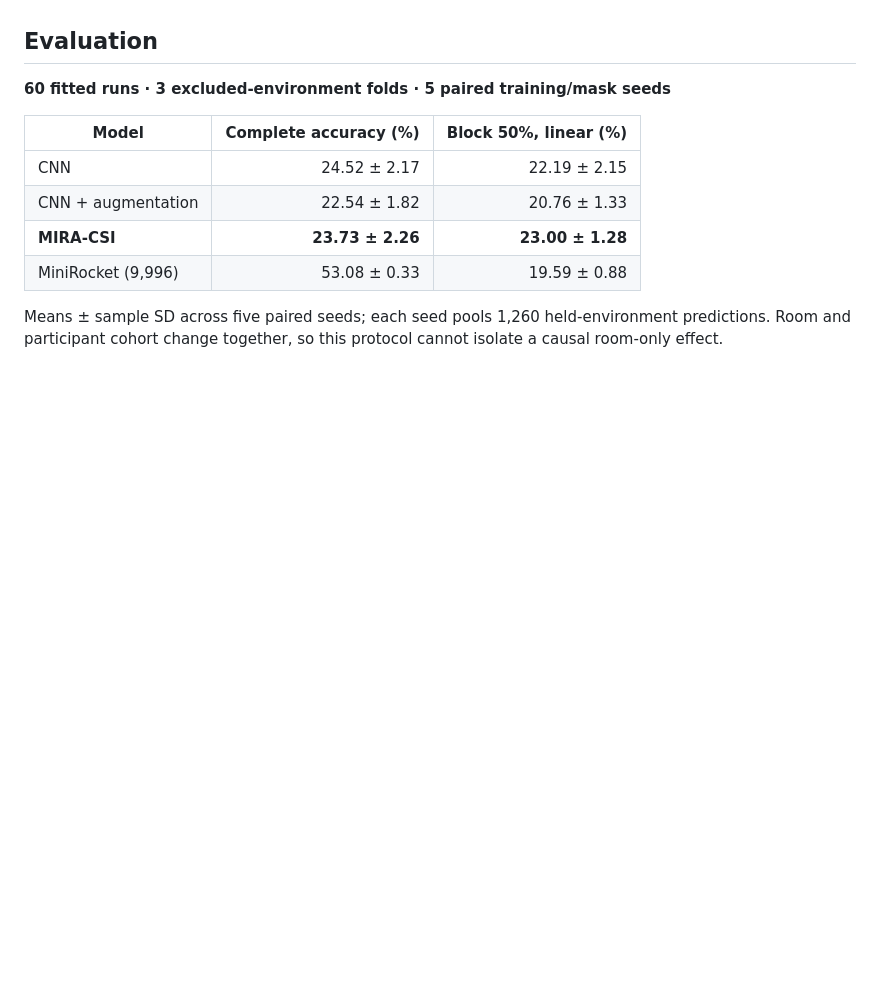
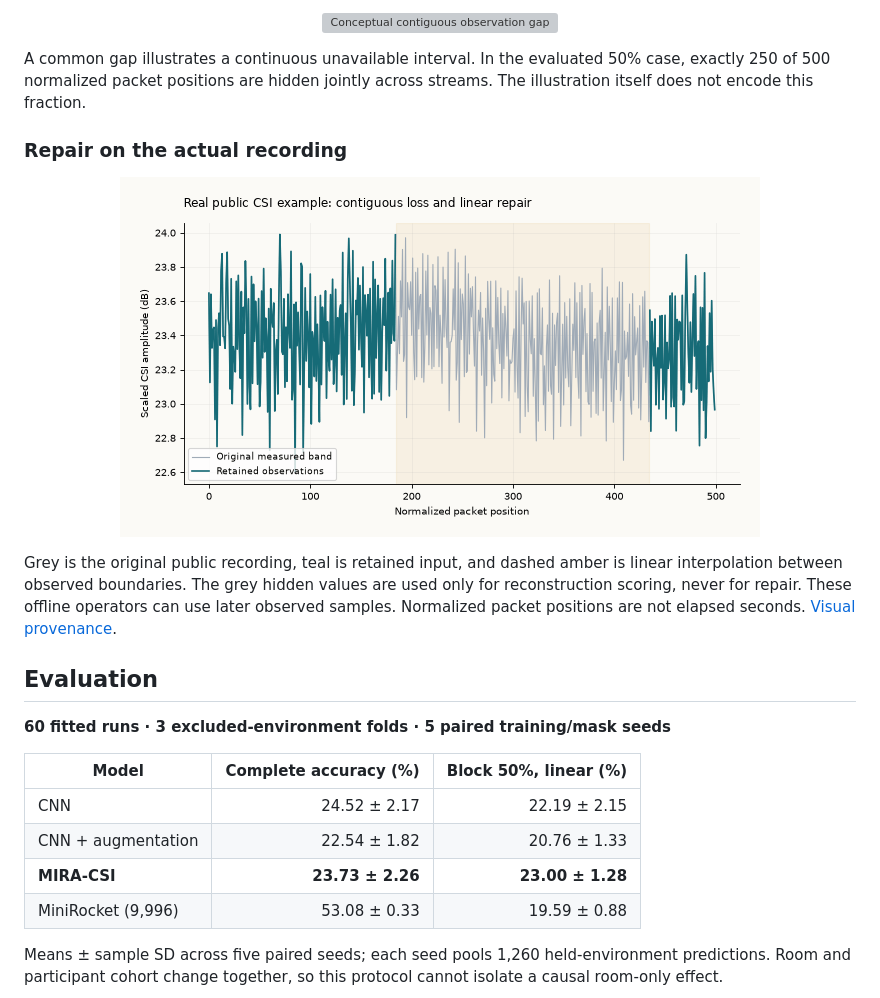
Before and after one commit to ABDESSAMAD-BOURKIBATE/mira-csi, a Markdown page: README.md, the part around the change printed below. GitHub-like rendering; pictures changed too: docs/assets/case-linear-repair.gif (added); blank space fills up the shorter version; grey boxes are pictures that could not be loaded.

```diff
--- a/README.md
+++ b/README.md
@@ -77,3 +90,12 @@ The animation uses the released first-E3 recording, the saved 250-position missi
+<p align="center"><img src="docs/assets/case-block-loss.gif" alt="Conceptual contiguous observation gap" width="640"></p>
+
+A common gap illustrates a continuous unavailable interval. In the evaluated 50% case, exactly 250 of 500 normalized packet positions are hidden jointly across streams. The illustration itself does not encode this fraction.
+
+### Repair on the actual recording
+
+<p align="center"><img src="docs/assets/case-linear-repair.gif" alt="Measured CSI band with retained observations and observed-only linear repair" width="640"></p>
+
+Grey is the original public recording, teal is retained input, and dashed amber is linear interpolation between observed boundaries. The grey hidden values are used only for reconstruction scoring, never for repair. These offline operators can use later observed samples. Normalized packet positions are not elapsed seconds. [Visual provenance](docs/assets/CASE-VISUAL-PROVENANCE.json).
 
 ## Evaluation
 
```
Also changed, not shown: other parts of README.md (+16 -3 lines), docs/assets/case-complete.gif (added), docs/assets/case-random-loss.gif (added), 2 other files.
